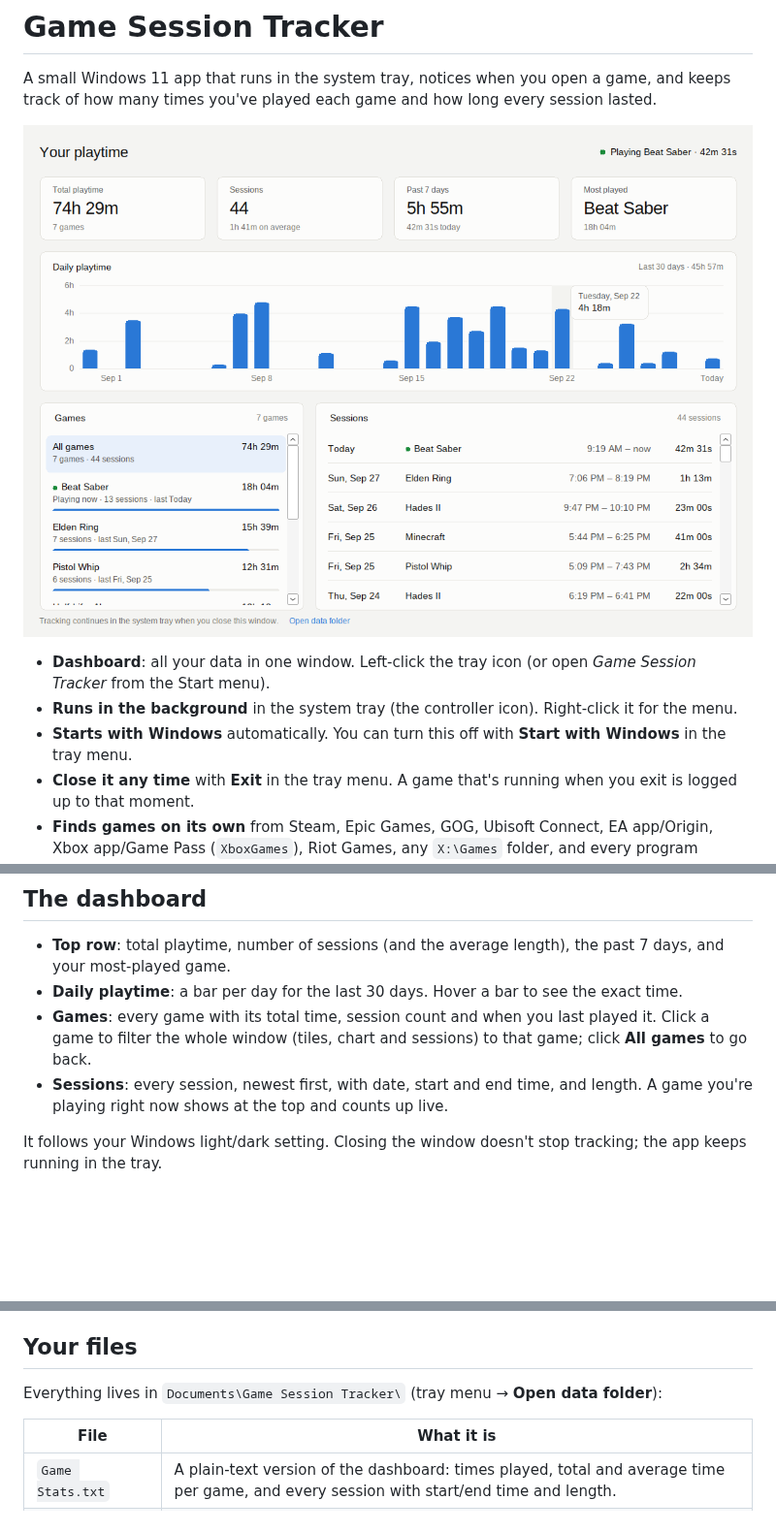
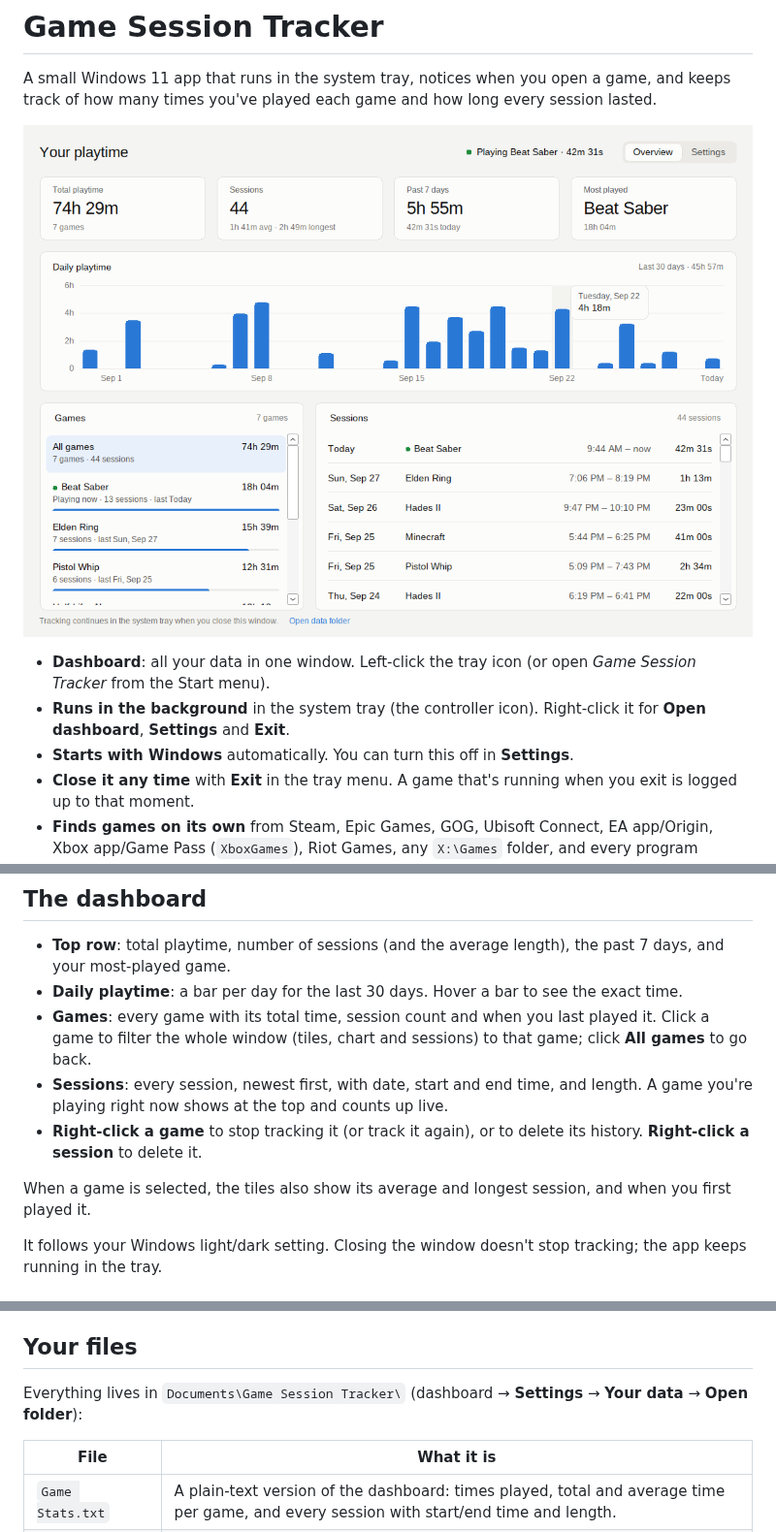
Before and after one commit to LunoviaVR/PlayLedger, a Markdown page: README.md, 3 parts joined by grey strips. Shown at 97% size. GitHub-like rendering; pictures changed too: docs/dashboard.png; blank space fills up the shorter version.

```diff
--- a/README.md
+++ b/README.md
@@ -6,8 +6,8 @@ how many times you've played each game and how long every session lasted.
 ![Dashboard](docs/dashboard.png)
 
 - **Dashboard**: all your data in one window. Left-click the tray icon (or open *Game Session Tracker* from the Start menu).
-- **Runs in the background** in the system tray (the controller icon). Right-click it for the menu.
-- **Starts with Windows** automatically. You can turn this off with **Start with Windows** in the tray menu.
+- **Runs in the background** in the system tray (the controller icon). Right-click it for **Open dashboard**, **Settings** and **Exit**.
+- **Starts with Windows** automatically. You can turn this off in **Settings**.
 - **Close it any time** with **Exit** in the tray menu. A game that's running when you exit is logged up to that moment.
 - **Finds games on its own** from Steam, Epic Games, GOG, Ubisoft Connect, EA app/Origin, Xbox app/Game Pass (`XboxGames`),
   Riot Games, any `X:\Games` folder, and every program Windows' Xbox Game Bar recognises as a game.
@@ -21,6 +21,10 @@ how many times you've played each game and how long every session lasted.
   (tiles, chart and sessions) to that game; click **All games** to go back.
 - **Sessions**: every session, newest first, with date, start and end time, and length. A game you're playing right now
   shows at the top and counts up live.
+- **Right-click a game** to stop tracking it (or track it again), or to delete its history.
+  **Right-click a session** to delete it.
+
+When a game is selected, the tiles also show its average and longest session, and when you first played it.
 
 It follows your Windows light/dark setting. Closing the window doesn't stop tracking; the app keeps running in the tray.
 
@@ -51,7 +55,7 @@ Click **More info → Run anyway**.
 
 ## Your files
 
-Everything lives in `Documents\Game Session Tracker\` (tray menu → **Open data folder**):
+Everything lives in `Documents\Game Session Tracker\` (dashboard → **Settings** → **Your data** → **Open folder**):
 
 | File | What it is |
 | --- | --- |
```
Also changed, not shown: other parts of README.md (+11 -26 lines), docs/dashboard-dark.png, docs/settings.png (added), 12 other files.
